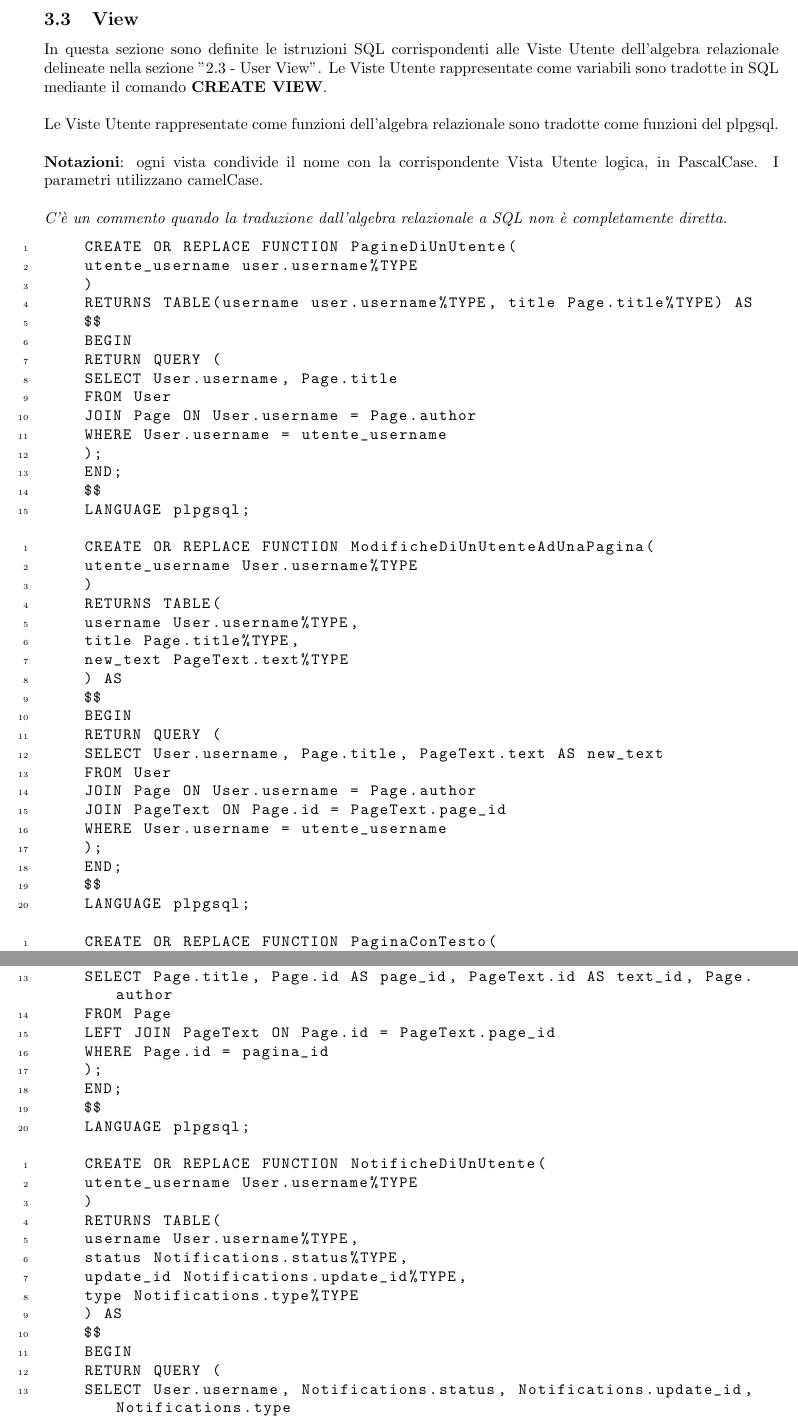
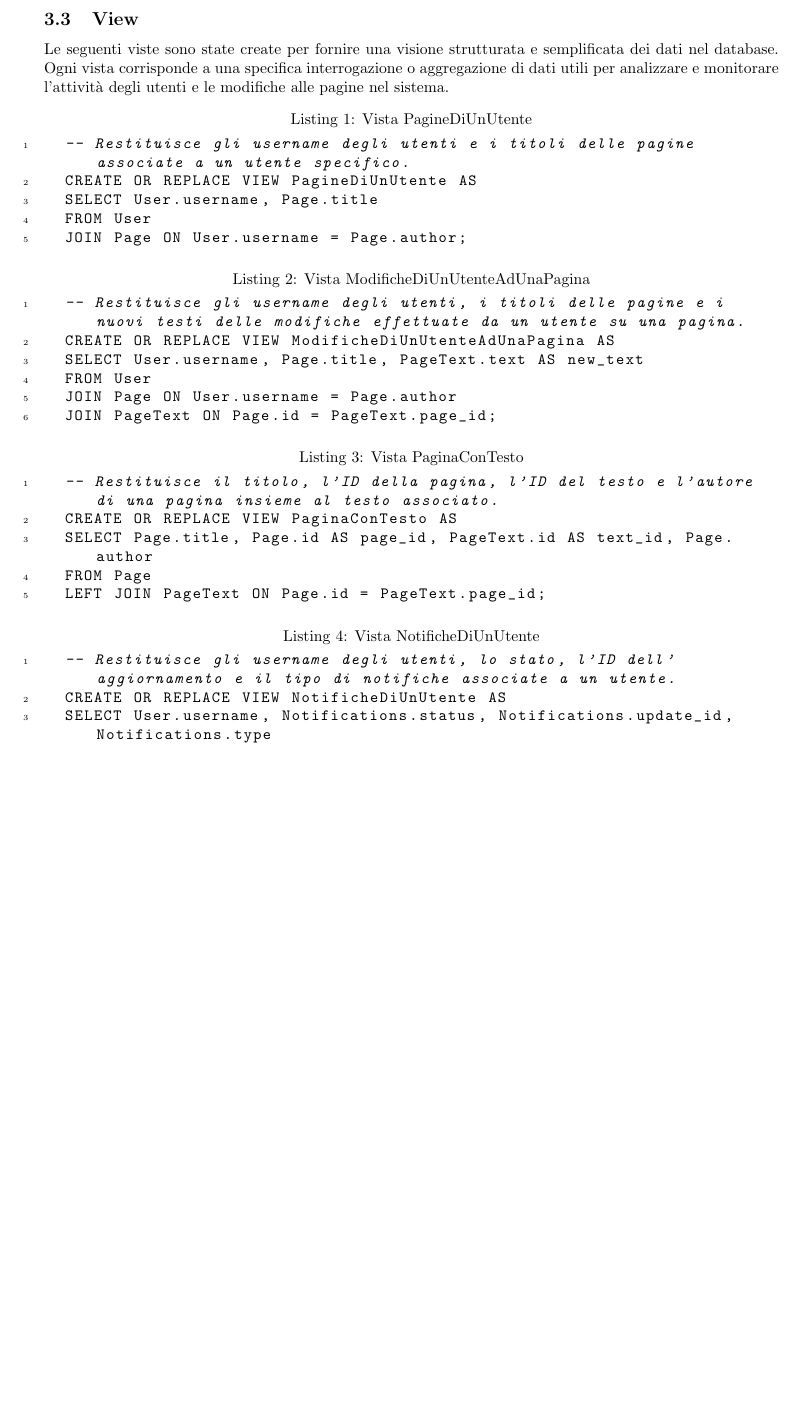
Before and after one commit to Polliog/Progetto-OOBD, a LaTeX document (documentazione/BD/Documentazione_BD.tex): two parts of pages 14 and 15 of 20 before the commit and part of page 14 of 20 after it, the two joined at a grey line, cut so that both start at the same text, the shorter picture padded with empty space. The pictures show the PDF file documentazione/BD/Documentazione_BD.pdf that the author committed with the source.

Commit message:
doc bdd finale

```diff
--- a/documentazione/BD/Documentazione_BD.tex
+++ b/documentazione/BD/Documentazione_BD.tex
@@ -328,4 +343,3 @@
 		- update\_id → UPDATE.id
 	\end{itemize}
 
-	\subsection{User View}
@@ -506,62 +461,25 @@
 	\newpage
 
 	\subsection{View}
-	In questa sezione sono definite le istruzioni SQL corrispondenti alle Viste Utente
-	dell'algebra relazionale delineate nella sezione "2.3 - User View". Le Viste Utente
-	rappresentate come variabili sono tradotte in SQL mediante il comando \textbf{CREATE VIEW}.
-	\\\\
-	Le Viste Utente rappresentate come funzioni dell'algebra relazionale sono tradotte come
-	funzioni del plpgsql.
-	\\\\
-	\textbf{Notazioni}: ogni vista condivide il nome con la corrispondente Vista Utente
-	logica, in PascalCase. I parametri utilizzano camelCase.\\\\
-	{\itshape	C'è un commento quando la traduzione dall'algebra relazionale a SQL
-		non è completamente diretta.}
 
-	\begin{lstlisting}
-		CREATE OR REPLACE FUNCTION PagineDiUnUtente(
-		utente_username user.username%TYPE
-		)
-		RETURNS TABLE(username user.username%TYPE, title Page.title%TYPE) AS
-		$$
-		BEGIN
-		RETURN QUERY (
+Le seguenti viste sono state create per fornire una visione strutturata e semplificata dei dati nel database. Ogni vista corrisponde a una specifica interrogazione o aggregazione di dati utili per analizzare e monitorare l'attività degli utenti e le modifiche alle pagine nel sistema.
+
+% PagineDiUnUtente
+\begin{lstlisting}[caption={Vista PagineDiUnUtente}, label={lst:pagine_di_un_utente}]
+	-- Restituisce gli username degli utenti e i titoli delle pagine associate a un utente specifico.
+	CREATE OR REPLACE VIEW PagineDiUnUtente AS
 	SELECT User.username, Page.title
 	FROM User
-		JOIN Page ON User.username = Page.author
-		WHERE User.username = utente_username
-		);
-		END;
-		$$
-		LANGUAGE plpgsql;
+	JOIN Page ON User.username = Page.author;
 \end{lstlisting}
 
-	\begin{lstlisting}
-		CREATE OR REPLACE FUNCTION ModificheDiUnUtenteAdUnaPagina(
-		utente_username User.username%TYPE
-		)
-		RETURNS TABLE(
-		username User.username%TYPE,
-		title Page.title%TYPE,
-		new_text PageText.text%TYPE
-		) AS
-		$$
-		BEGIN
-		RETURN QUERY (
+% ModificheDiUnUtenteAdUnaPagina
+\begin{lstlisting}[caption={Vista ModificheDiUnUtenteAdUnaPagina}, label={lst:modifiche_di_un_utente_ad_una_pagina}]
+	-- Restituisce gli username degli utenti, i titoli delle pagine e i nuovi testi delle modifiche effettuate da un utente su una pagina.
+	CREATE OR REPLACE VIEW ModificheDiUnUtenteAdUnaPagina AS
 	SELECT User.username, Page.title, PageText.text AS new_text
 	FROM User
 	JOIN Page ON User.username = Page.author
-		JOIN PageText ON Page.id = PageText.page_id
-		WHERE User.username = utente_username
-		);
-		END;
-		$$
-		LANGUAGE plpgsql;
+	JOIN PageText ON Page.id = PageText.page_id;
 \end{lstlisting}
 
-	\begin{lstlisting}
-		CREATE OR REPLACE FUNCTION PaginaConTesto(
-		pagina_id Page.id%TYPE
-		)
-		RETURNS TABLE(
-		title Page.title%TYPE,
@@ -571,49 +486,18 @@
-		) AS
-		$$
-		BEGIN
-		RETURN QUERY (
+% PaginaConTesto
+\begin{lstlisting}[caption={Vista PaginaConTesto}, label={lst:pagina_con_testo}]
+	-- Restituisce il titolo, l'ID della pagina, l'ID del testo e l'autore di una pagina insieme al testo associato.
+	CREATE OR REPLACE VIEW PaginaConTesto AS
 	SELECT Page.title, Page.id AS page_id, PageText.id AS text_id, Page.author
 	FROM Page
-		LEFT JOIN PageText ON Page.id = PageText.page_id
-		WHERE Page.id = pagina_id
-		);
-		END;
-		$$
-		LANGUAGE plpgsql;
+	LEFT JOIN PageText ON Page.id = PageText.page_id;
 \end{lstlisting}
 
-	\begin{lstlisting}
-		CREATE OR REPLACE FUNCTION NotificheDiUnUtente(
-		utente_username User.username%TYPE
-		)
-		RETURNS TABLE(
-		username User.username%TYPE,
-		status Notifications.status%TYPE,
-		update_id Notifications.update_id%TYPE,
-		type Notifications.type%TYPE
-		) AS
-		$$
-		BEGIN
-		RETURN QUERY (
+% NotificheDiUnUtente
+\begin{lstlisting}[caption={Vista NotificheDiUnUtente}, label={lst:notifiche_di_un_utente}]
+	-- Restituisce gli username degli utenti, lo stato, l'ID dell'aggiornamento e il tipo di notifiche associate a un utente.
+	CREATE OR REPLACE VIEW NotificheDiUnUtente AS
 	SELECT User.username, Notifications.status, Notifications.update_id, Notifications.type
 	FROM Notifications
-		JOIN User ON Notifications.user = User.username
-		WHERE User.username = utente_username
-		);
-		END;
-		$$
-		LANGUAGE plpgsql;
-
+	JOIN User ON Notifications.user = User.username;
 \end{lstlisting}
 
-	\begin{lstlisting}
-		CREATE OR REPLACE FUNCTION UpdatePerPagina(
-		pagina_id Page.id%TYPE
-		)
-		RETURNS TABLE(
-		page_id Page.id%TYPE,
-		num_updates BIGINT
-		) AS
-		$$
-		BEGIN
-		RETURN QUERY (
@@ -620,22 +508,7 @@
 	SELECT Page.id AS page_id, COUNT(PageUpdate.id) AS num_updates
 	FROM Page
 	LEFT JOIN PageUpdate ON Page.id = PageUpdate.page_id
-		WHERE Page.id = pagina_id AND PageUpdate.status IS NOT NULL
-		GROUP BY Page.id
-		);
-		END;
-		$$
-		LANGUAGE plpgsql;
+	WHERE PageUpdate.status IS NOT NULL
+	GROUP BY Page.id;
 \end{lstlisting}
 
-	{\begin{lstlisting}
-		CREATE OR REPLACE FUNCTION UtentiConModificheProposte(
-		pagina_id Page.id%TYPE
-		)
-		RETURNS TABLE(
-		username User.username%TYPE,
-		page_id Page.id%TYPE
-		) AS
-		$$
-		BEGIN
-		RETURN QUERY (
@@ -645,16 +521,3 @@
-		WHERE PageUpdate.page_id = pagina_id
-		);
-		END;
-		$$
-		LANGUAGE plpgsql;
-	\end{lstlisting}}
+	JOIN User ON PageUpdate.author = User.username;
+\end{lstlisting}
 
-	{\begin{lstlisting}
-		CREATE OR REPLACE FUNCTION PagineConPiuModificheAccettate()
-		RETURNS TABLE(
-		title Page.title%TYPE,
-		num_accepted BIGINT
-		) AS
-		$$
-		BEGIN
-		RETURN QUERY (
@@ -667,22 +534,13 @@
 	WHERE Notifications.status = 1
 	GROUP BY Page.id, Page.title
 	) AS Subquery
-		GROUP BY Subquery.id, Subquery.title
-		);
-		END;
-		$$
-		LANGUAGE plpgsql;
-	\end{lstlisting}}
+	GROUP BY Subquery.id, Subquery.title;
+\end{lstlisting}
 
-	{\begin{lstlisting}
-		CREATE OR REPLACE FUNCTION PagineConPiuModificheProposte()
-		RETURNS TABLE(
-		title Page.title%TYPE,
-		num_proposed BIGINT
-		) AS
-		$$
-		BEGIN
-		RETURN QUERY (
+% PagineConPiuModificheProposte
+\begin{lstlisting}[caption={Vista PagineConPiuModificheProposte}, label={lst:pagine_con_piu_modifiche_proposte}]
+	-- Restituisce il titolo delle pagine e il numero massimo di modifiche proposte (non accettate) per ciascuna pagina.
+	CREATE OR REPLACE VIEW PagineConPiuModificheProposte AS
 	SELECT Page.title, MAX(num_proposed) AS num_proposed
 	FROM (
 	SELECT Page.id, Page.title, COUNT(PageUpdate.id) AS num_proposed
@@ -692,12 +550,8 @@
 	WHERE Notifications.status = 0
 	GROUP BY Page.id, Page.title
 	) AS Subquery
-		GROUP BY Subquery.id, Subquery.title
-		);
-		END;
-		$$
-		LANGUAGE plpgsql;
-	\end{lstlisting}}
+	GROUP BY Subquery.id, Subquery.title;
+\end{lstlisting}
 
 	\newpage
 
```
Also changed, not shown: documentazione/BD/Documentazione_BD.pdf, documentazione/BD/ER_RISTRUTTURATO.drawio.png, documentazione/BD/UML_NONRISTRUTTURATO.drawio.png, documentazione/BD/UML_RISTRUTTURATO.drawio.png, documentazione/BD/Documentazione_BD.tex (205 more changed lines), 4 other files. Lines whose indentation alone changed are shown as unchanged.
